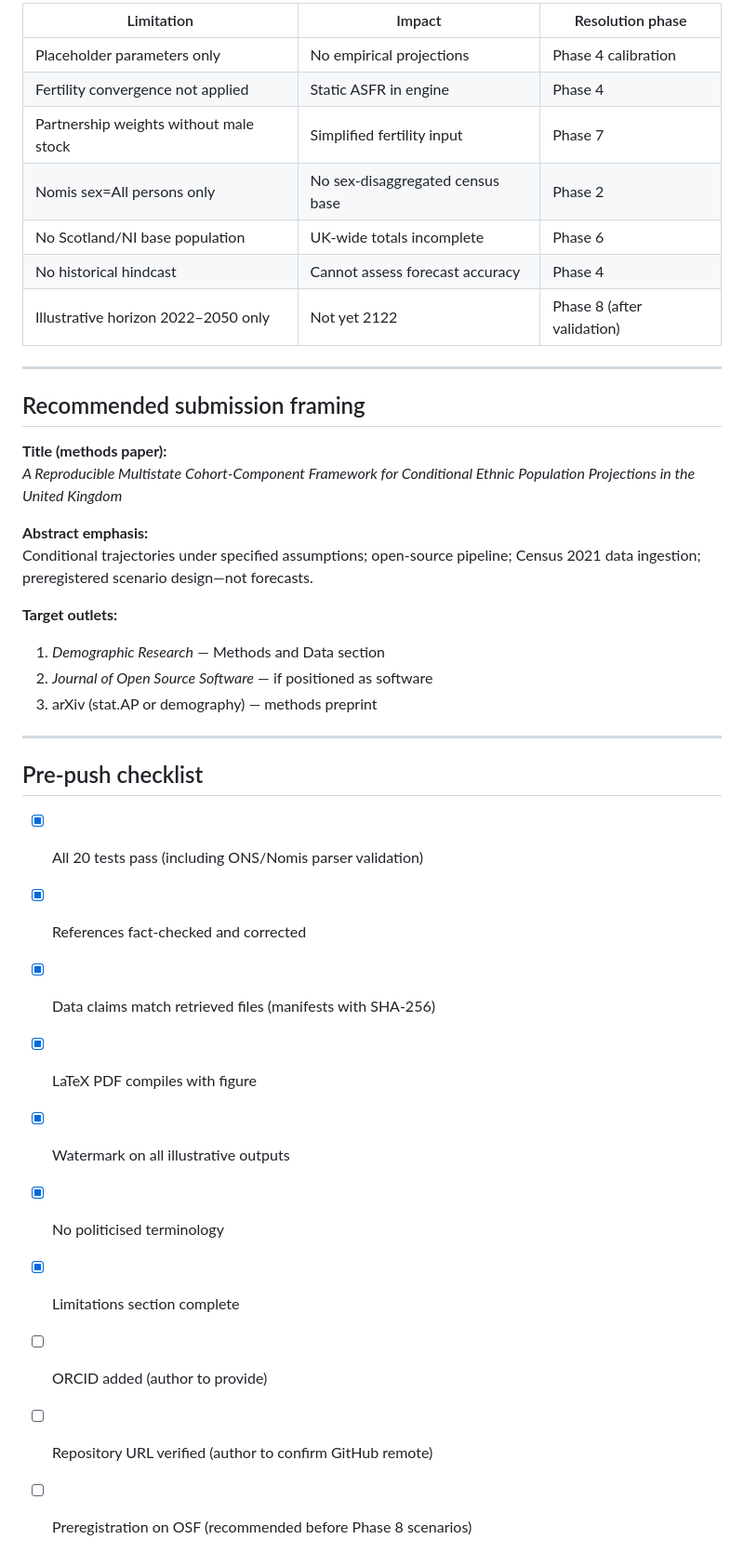
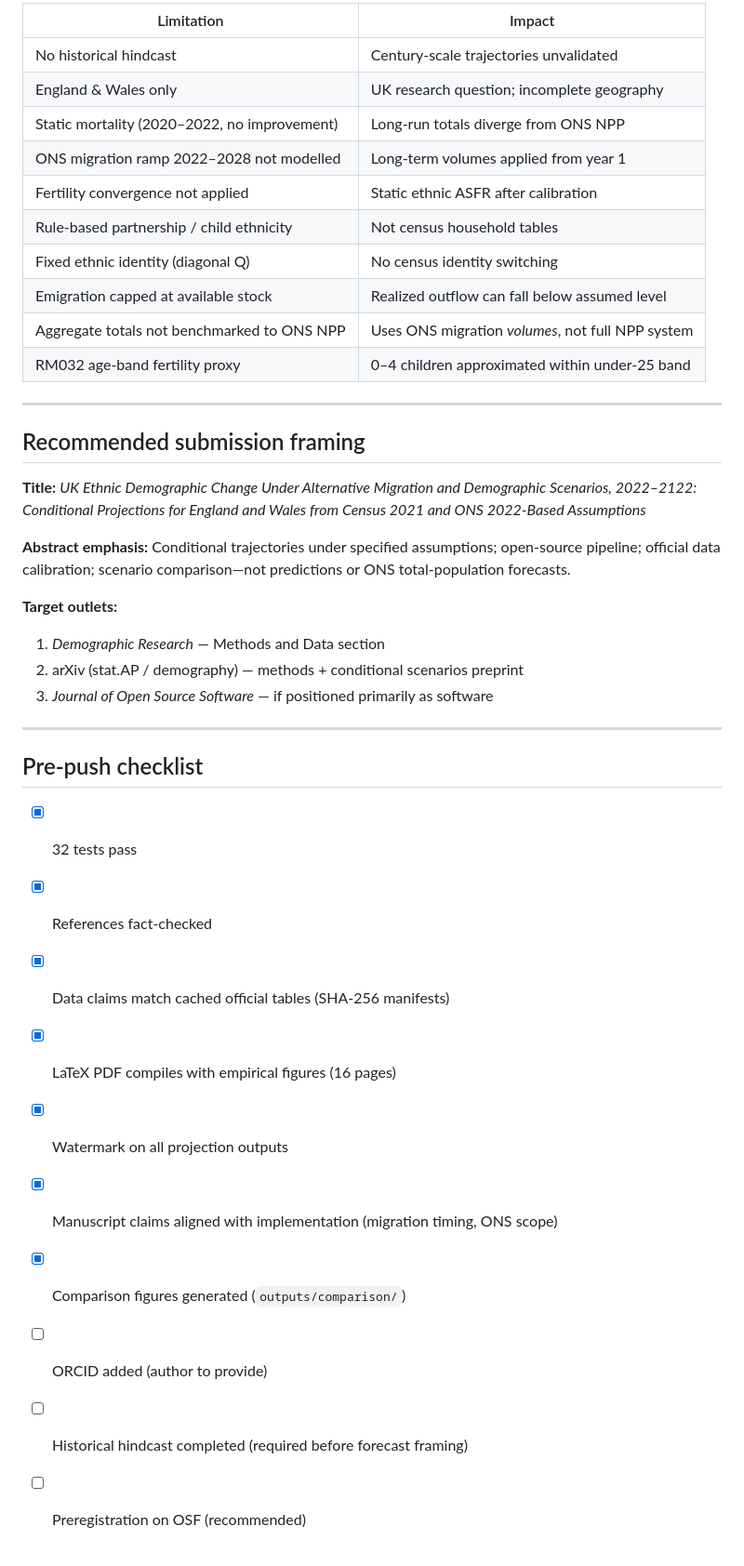
Before and after one commit to sbf-developer/UK-Demographic-Change-Under-Alternative-Migration-and-Demographic-Scenarios-2022-2122, a Markdown page: reports/pre_publication_review.md, the part around one of its changes. Shown at 93% size. Drawn GitHub-style.

```diff
--- a/reports/pre_publication_review.md
+++ b/reports/pre_publication_review.md
@@ -59,40 +37,41 @@
 
-| Limitation | Impact | Resolution phase |
-|-----------|--------|------------------|
-| Placeholder parameters only | No empirical projections | Phase 4 calibration |
-| Fertility convergence not applied | Static ASFR in engine | Phase 4 |
-| Partnership weights without male stock | Simplified fertility input | Phase 7 |
-| Nomis sex=All persons only | No sex-disaggregated census base | Phase 2 |
-| No Scotland/NI base population | UK-wide totals incomplete | Phase 6 |
-| No historical hindcast | Cannot assess forecast accuracy | Phase 4 |
-| Illustrative horizon 2022–2050 only | Not yet 2122 | Phase 8 (after validation) |
+| Limitation | Impact |
+|-----------|--------|
+| No historical hindcast | Century-scale trajectories unvalidated |
+| England & Wales only | UK research question; incomplete geography |
+| Static mortality (2020–2022, no improvement) | Long-run totals diverge from ONS NPP |
+| ONS migration ramp 2022–2028 not modelled | Long-term volumes applied from year 1 |
+| Fertility convergence not applied | Static ethnic ASFR after calibration |
+| Rule-based partnership / child ethnicity | Not census household tables |
+| Fixed ethnic identity (diagonal Q) | No census identity switching |
+| Emigration capped at available stock | Realized outflow can fall below assumed level |
+| Aggregate totals not benchmarked to ONS NPP | Uses ONS migration *volumes*, not full NPP system |
+| RM032 age-band fertility proxy | 0–4 children approximated within under-25 band |
 
 ---
 
 ## Recommended submission framing
 
-**Title (methods paper):**
-*A Reproducible Multistate Cohort-Component Framework for Conditional Ethnic Population Projections in the United Kingdom*
+**Title:** *UK Ethnic Demographic Change Under Alternative Migration and Demographic Scenarios, 2022–2122: Conditional Projections for England and Wales from Census 2021 and ONS 2022-Based Assumptions*
 
-**Abstract emphasis:**
-Conditional trajectories under specified assumptions; open-source pipeline; Census 2021 data ingestion; preregistered scenario design—not forecasts.
+**Abstract emphasis:** Conditional trajectories under specified assumptions; open-source pipeline; official data calibration; scenario comparison—not predictions or ONS total-population forecasts.
 
 **Target outlets:**
 1. *Demographic Research* — Methods and Data section
-2. *Journal of Open Source Software* — if positioned as software
-3. arXiv (stat.AP or demography) — methods preprint
+2. arXiv (stat.AP / demography) — methods + conditional scenarios preprint
+3. *Journal of Open Source Software* — if positioned primarily as software
 
 ---
 
 ## Pre-push checklist
 
-- [x] All 20 tests pass (including ONS/Nomis parser validation)
-- [x] References fact-checked and corrected
-- [x] Data claims match retrieved files (manifests with SHA-256)
-- [x] LaTeX PDF compiles with figure
-- [x] Watermark on all illustrative outputs
-- [x] No politicised terminology
-- [x] Limitations section complete
+- [x] 32 tests pass
+- [x] References fact-checked
+- [x] Data claims match cached official tables (SHA-256 manifests)
+- [x] LaTeX PDF compiles with empirical figures (16 pages)
+- [x] Watermark on all projection outputs
+- [x] Manuscript claims aligned with implementation (migration timing, ONS scope)
+- [x] Comparison figures generated (`outputs/comparison/`)
 - [ ] ORCID added (author to provide)
-- [ ] Repository URL verified (author to confirm GitHub remote)
-- [ ] Preregistration on OSF (recommended before Phase 8 scenarios)
+- [ ] Historical hindcast completed (required before forecast framing)
+- [ ] Preregistration on OSF (recommended)
```
Also changed, not shown: other parts of reports/pre_publication_review.md (+19 -41 lines), reports/data_availability.md (+1 -1 lines).
